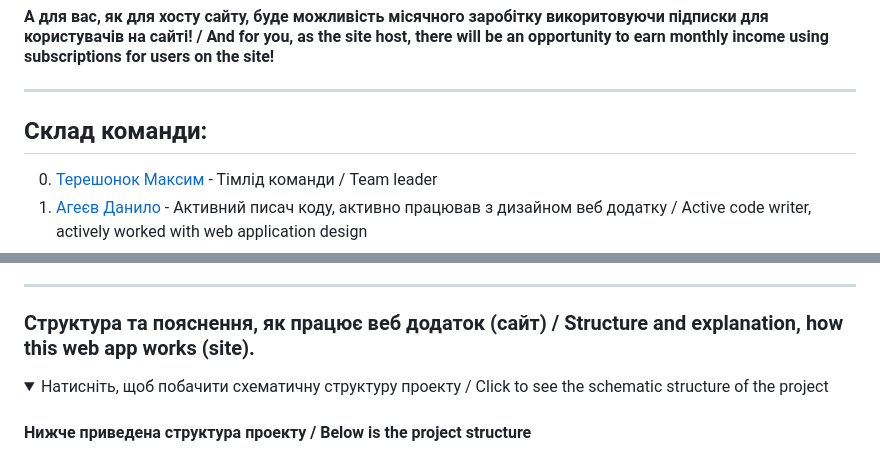
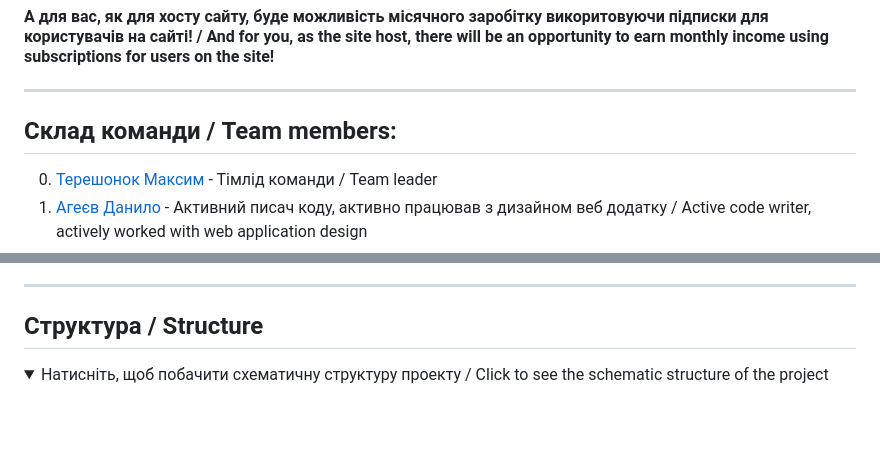
Before and after one commit to TereshonokMaksim/QR-Code-Generator, a Markdown page: README.md, 2 parts joined by grey strips. Rendered like a GitHub page; folded sections open; blank space fills up the shorter version.

````diff
--- a/README.md
+++ b/README.md
@@ -7,6 +23,6 @@
 ---
 
-## Склад команди:
+## Склад команди / Team members:
 0. [Терешонок Максим](https://github.com/TereshonokMaksim/QR-Code-Generator) - Тімлід команди / Team leader
 1. [Агеєв Данило](https://github.com/Ageev-Danilo/QR-Code-Generator) - Активний писач коду, активно працював з дизайном веб додатку / Active code writer, actively worked with web application design
 2. [Олефіренко Глеб](https://github.com/GlebOlefirenko/QR_Generator) - Писач коду / Code writer
@@ -111,12 +128,10 @@ i. Рекомендовано створювати QR коди тільки на
 
 ---
 
-### Структура та пояснення, як працює веб додаток (сайт) / Structure and explanation, how this web app works (site).
+## Структура / Structure
 
 <details>
 <summary>Натисніть, щоб побачити схематичну структуру проекту / Click to see the schematic structure of the project</summary>
 
-#### Нижче приведена структура проекту / Below is the project structure
-
 ```mermaid
 %%{ init : { "theme" : "default", "flowchart" : { "curve" : "linear" } }}%%
````
Also changed, not shown: other parts of README.md (+123 -81 lines).
